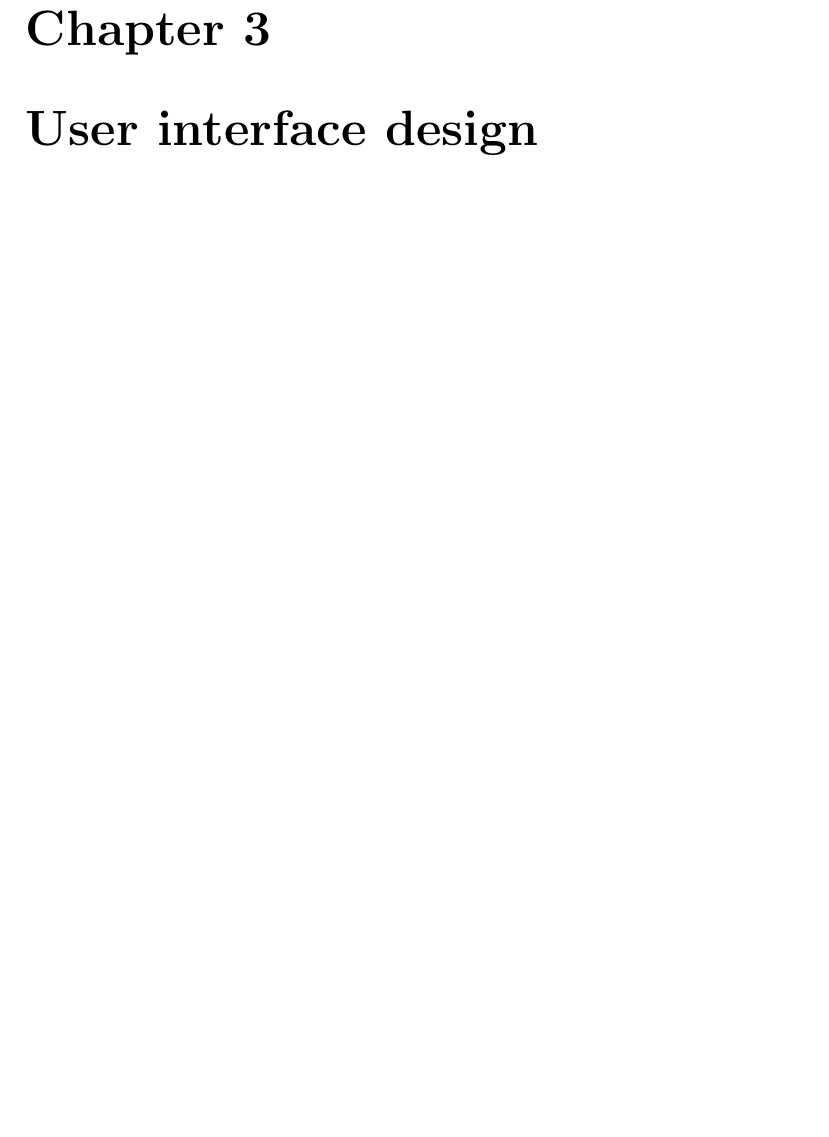
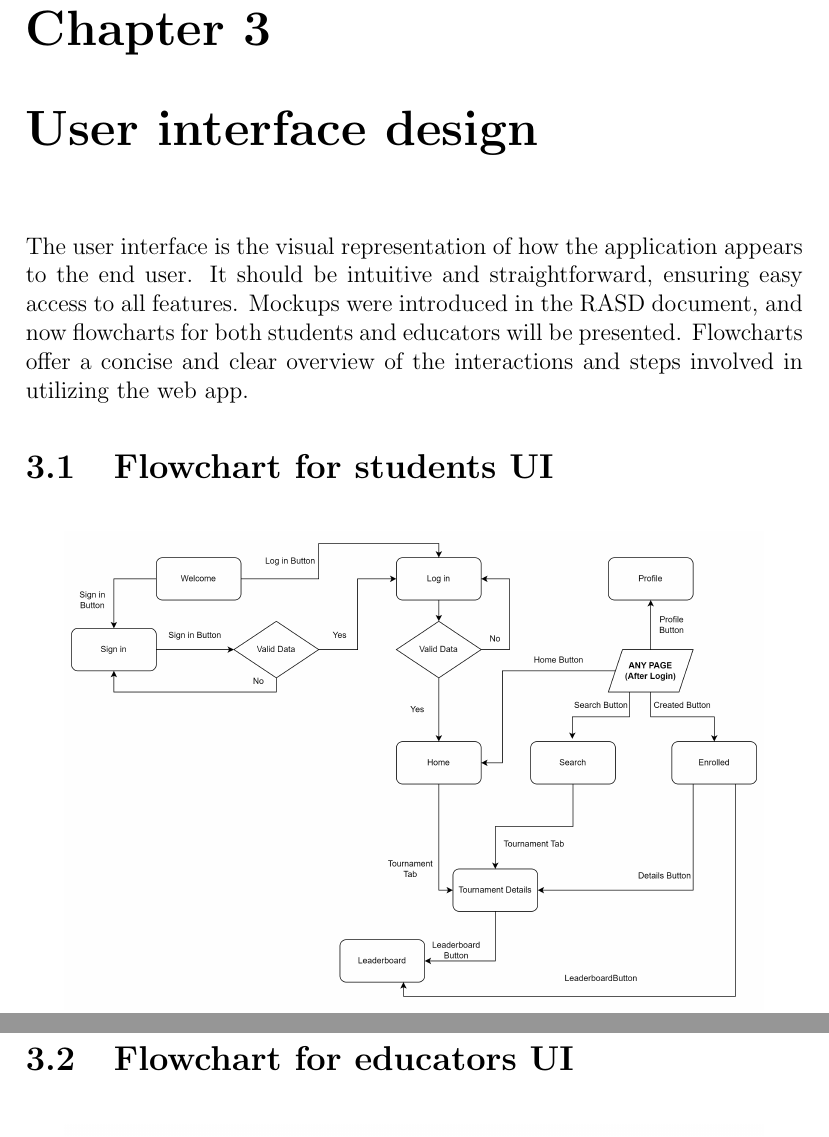
Before and after one commit to Chri060/ing-sw-2-2024-rossi-sharoubim, a LaTeX document (DD/Design Document.tex): part of page 7 of 11 before the commit and two parts of pages 8 and 9 of 13 after it, the two joined at a grey line, cut so that both start at the same text, the shorter picture padded with empty space. The pictures show the PDF file DD/Design Document.pdf that the author committed with the source.

Commit message:
DD - Added UI flowcharts
Co-Authored-By: Rossi Christian <christian2.rossi@mail.polimi.it>

```diff
--- a/DD/Design Document.tex
+++ b/DD/Design Document.tex
@@ -112,8 +129,20 @@
 \newpage
 
 \chapter{User interface design}
+    The user interface is the visual representation of how the application appears to the end user.
+    It should be intuitive and straightforward, ensuring easy access to all features.
+    Mockups were introduced in the RASD document, and now flowcharts for both students and educators will be presented.
+    Flowcharts offer a concise and clear overview of the interactions and steps involved in utilizing the web app.
+    \section{Flowchart for students UI}
+    \begin{figure}[H]
+        \centering\includegraphics[width=0.9\linewidth]{images/students_UI.png}
+    \end{figure}
+    \section{Flowchart for educators UI}
+    \begin{figure}[H]
+        \centering\includegraphics[width=0.9\linewidth]{images/educators_UI.png}
+    \end{figure}
 
-\newpage
+    \newpage
 
 \chapter{Requirements traceability}
 
```
Also changed, not shown: DD/Design Document.pdf, DD/images/educators_UI.png (added), DD/images/students_UI.png (added), DD/Design Document.tex (17 more changed lines).
